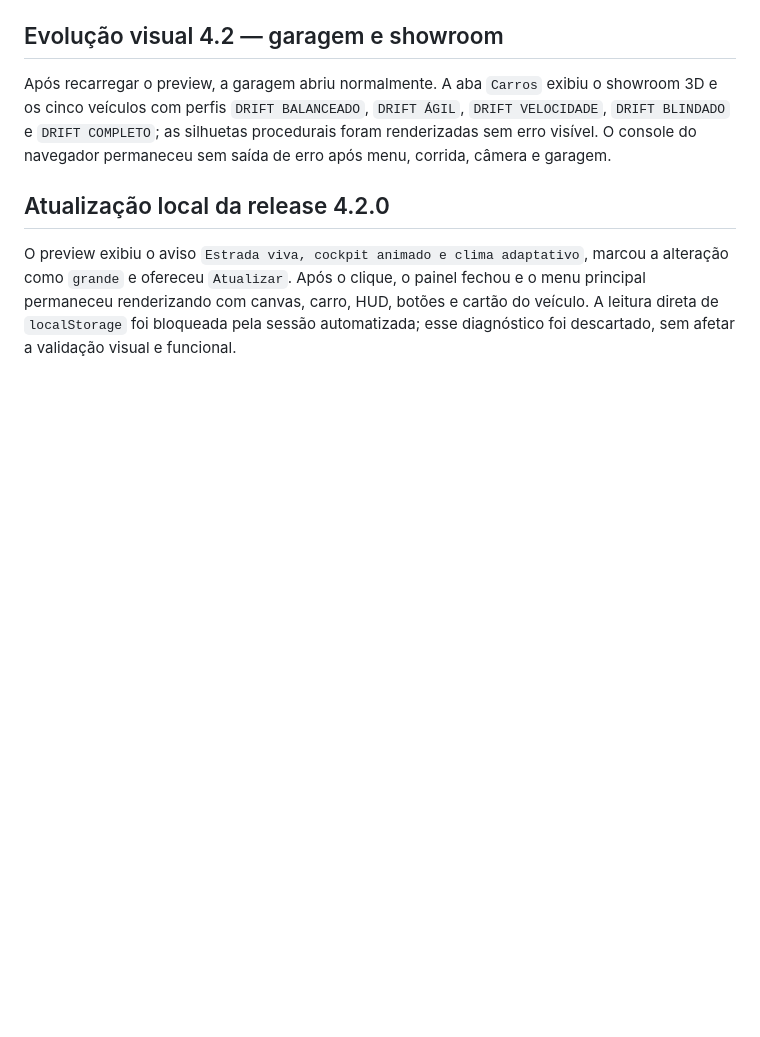
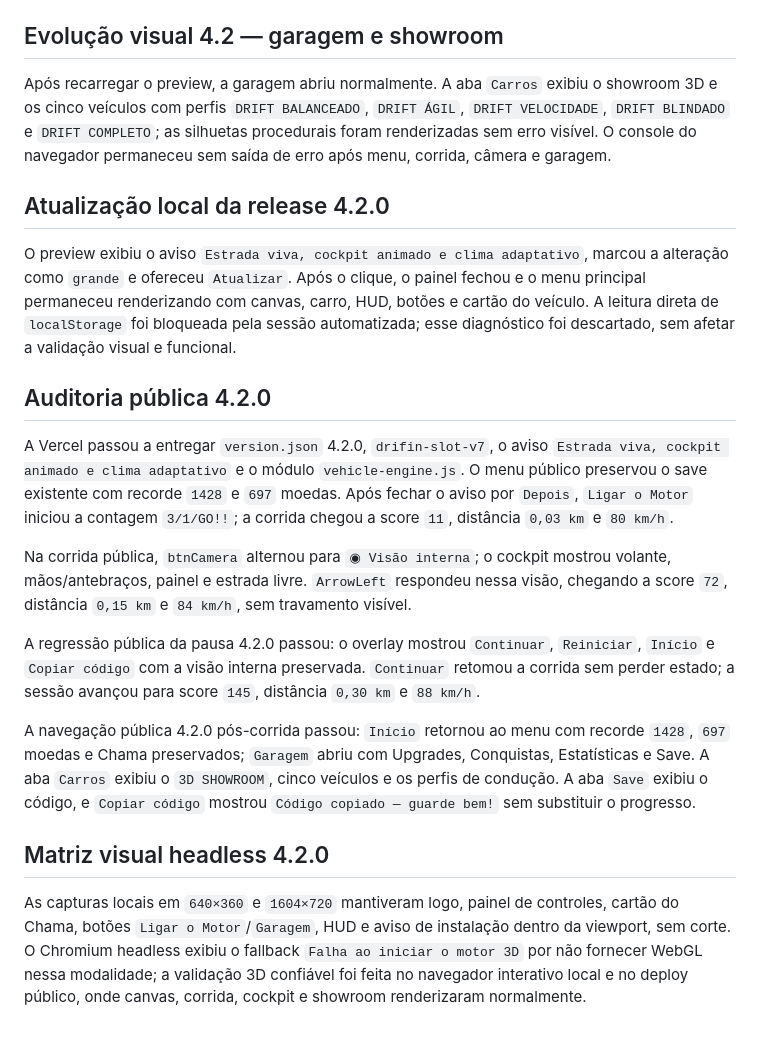
Before and after one commit to jeanvicen/car.pend, a Markdown page: MEMORY.md, the part around the change. Rendered like a GitHub page; blank space fills up the shorter version.

Commit message:
Document Drifin Slot 4.2.0 validation

```diff
--- a/MEMORY.md
+++ b/MEMORY.md
@@ -241,3 +241,17 @@ Após recarregar o preview, a garagem abriu normalmente. A aba `Carros` exibiu o
 ## Atualização local da release 4.2.0
 
 O preview exibiu o aviso `Estrada viva, cockpit animado e clima adaptativo`, marcou a alteração como `grande` e ofereceu `Atualizar`. Após o clique, o painel fechou e o menu principal permaneceu renderizando com canvas, carro, HUD, botões e cartão do veículo. A leitura direta de `localStorage` foi bloqueada pela sessão automatizada; esse diagnóstico foi descartado, sem afetar a validação visual e funcional.
+
+## Auditoria pública 4.2.0
+
+A Vercel passou a entregar `version.json` 4.2.0, `drifin-slot-v7`, o aviso `Estrada viva, cockpit animado e clima adaptativo` e o módulo `vehicle-engine.js`. O menu público preservou o save existente com recorde `1428` e `697` moedas. Após fechar o aviso por `Depois`, `Ligar o Motor` iniciou a contagem `3/1/GO!!`; a corrida chegou a score `11`, distância `0,03 km` e `80 km/h`.
+
+Na corrida pública, `btnCamera` alternou para `◉ Visão interna`; o cockpit mostrou volante, mãos/antebraços, painel e estrada livre. `ArrowLeft` respondeu nessa visão, chegando a score `72`, distância `0,15 km` e `84 km/h`, sem travamento visível.
+
+A regressão pública da pausa 4.2.0 passou: o overlay mostrou `Continuar`, `Reiniciar`, `Início` e `Copiar código` com a visão interna preservada. `Continuar` retomou a corrida sem perder estado; a sessão avançou para score `145`, distância `0,30 km` e `88 km/h`.
+
+A navegação pública 4.2.0 pós-corrida passou: `Início` retornou ao menu com recorde `1428`, `697` moedas e Chama preservados; `Garagem` abriu com Upgrades, Conquistas, Estatísticas e Save. A aba `Carros` exibiu o `3D SHOWROOM`, cinco veículos e os perfis de condução. A aba `Save` exibiu o código, e `Copiar código` mostrou `Código copiado — guarde bem!` sem substituir o progresso.
+
+## Matriz visual headless 4.2.0
+
+As capturas locais em `640×360` e `1604×720` mantiveram logo, painel de controles, cartão do Chama, botões `Ligar o Motor`/`Garagem`, HUD e aviso de instalação dentro da viewport, sem corte. O Chromium headless exibiu o fallback `Falha ao iniciar o motor 3D` por não fornecer WebGL nessa modalidade; a validação 3D confiável foi feita no navegador interativo local e no deploy público, onde canvas, corrida, cockpit e showroom renderizaram normalmente.
```
Also changed, not shown: FINAL_AUDIT_4.2.0.md (added, +100 -0 lines).
